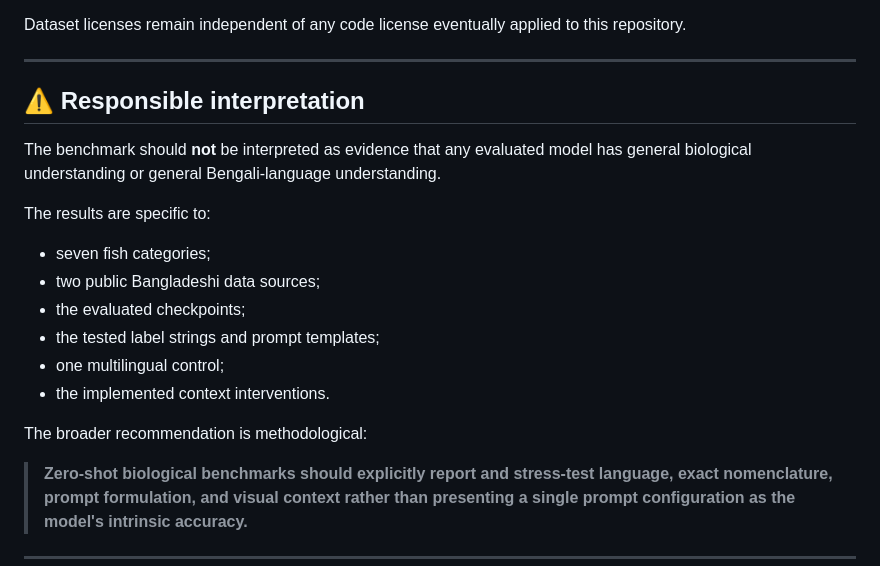
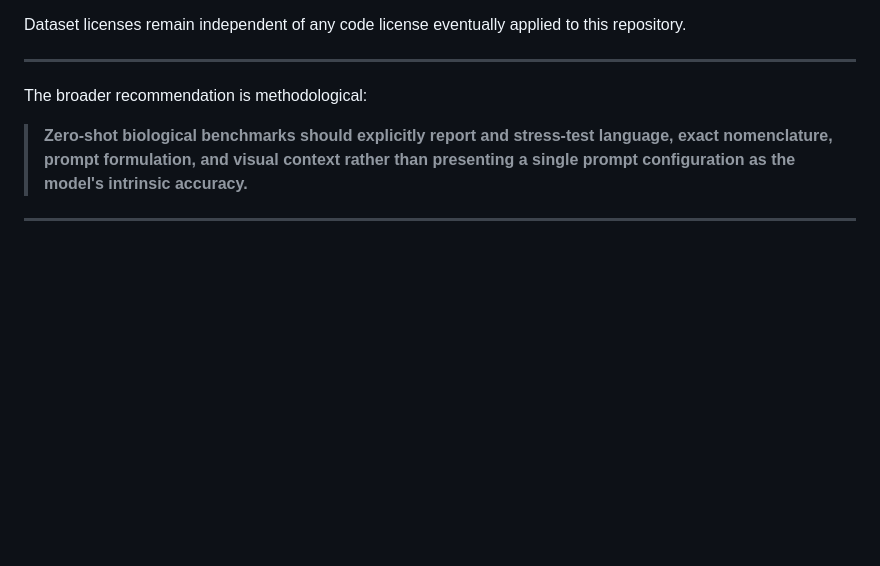
Before and after one commit to NazimRiyadh/IchthyoNoma, a Markdown page: README.md, the part around the change. Rendered like a GitHub page; blank space fills up the shorter version.

```diff
--- a/README.md
+++ b/README.md
@@ -423,18 +423,7 @@ Dataset licenses remain independent of any code license eventually applied to th
 
 ---
 
-## ⚠️ Responsible interpretation
 
-The benchmark should **not** be interpreted as evidence that any evaluated model has general biological understanding or general Bengali-language understanding.
-
-The results are specific to:
-
-- seven fish categories;
-- two public Bangladeshi data sources;
-- the evaluated checkpoints;
-- the tested label strings and prompt templates;
-- one multilingual control;
-- the implemented context interventions.
 
 The broader recommendation is methodological:
 
```
